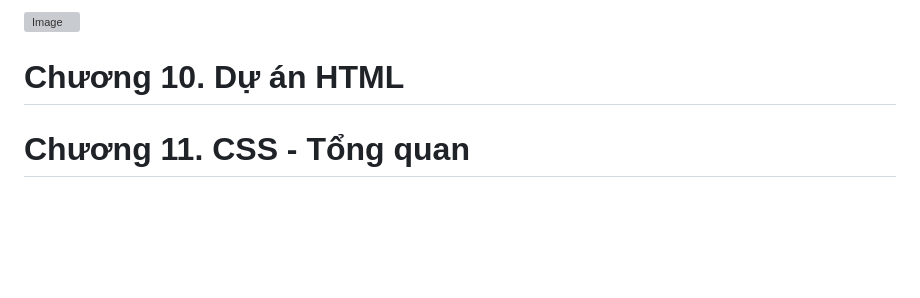
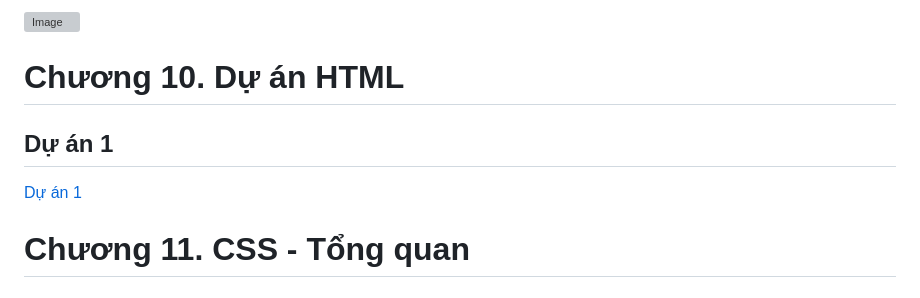
Before and after one commit to nguynn12/Thiet-ke-web, a Markdown page: index.md, the part around the change. Rendered like a GitHub page; blank space fills up the shorter version; grey boxes are pictures that could not be loaded.

```diff
--- a/index.md
+++ b/index.md
@@ -1028,6 +1028,10 @@ Phần tử fieldset được sử dụng để nhóm các control có liên qua
 
 # Chương 10. Dự án HTML
 
+## Dự án 1
+
+[Dự án 1](Chuong10/index.html)
+
 # Chương 11. CSS - Tổng quan
 
 # Chương 12. CSS - Sự kế thừa, xếp lớp
```
Also changed, not shown: Chuong10/logo.png (added), 1 other file.
